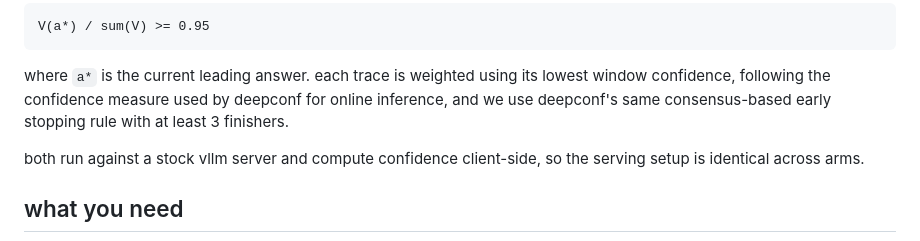
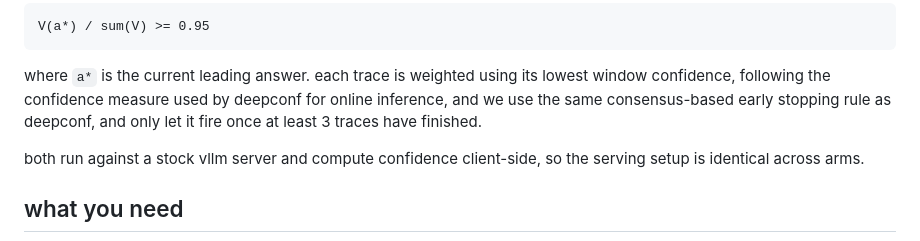
Before and after one commit to mofe-stack/PeerConf, a Markdown page: README.md, the part around the change. GitHub-like rendering.

```diff
--- a/README.md
+++ b/README.md
@@ -65,7 +65,8 @@ V(a*) / sum(V) >= 0.95
 
 where `a*` is the current leading answer. each trace is weighted using its lowest window
 confidence, following the confidence measure used by deepconf for online inference, and
-we use deepconf's same consensus-based early stopping rule with at least 3 finishers.
+we use the same consensus-based early stopping rule as deepconf, and only let it fire
+once at least 3 traces have finished.
 
 both run against a stock vllm server and compute confidence client-side, so the serving
 setup is identical across arms.
```
